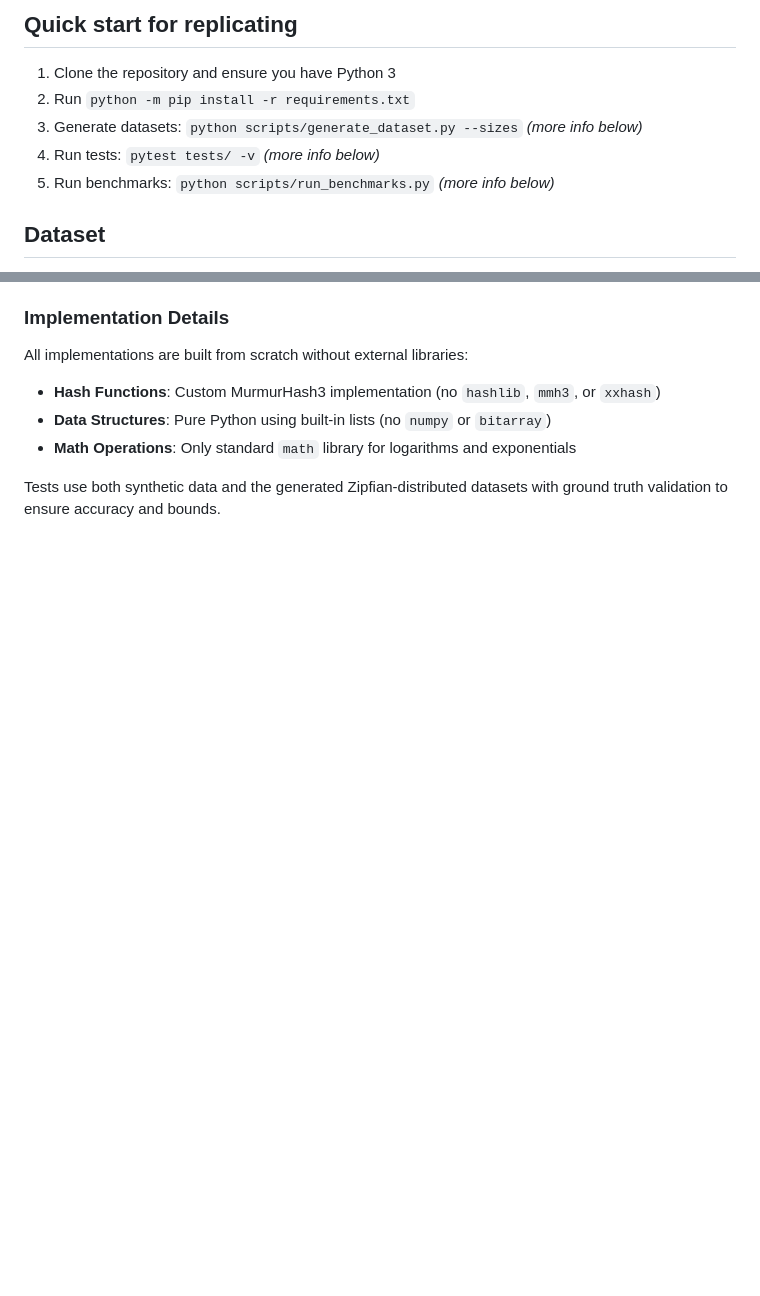
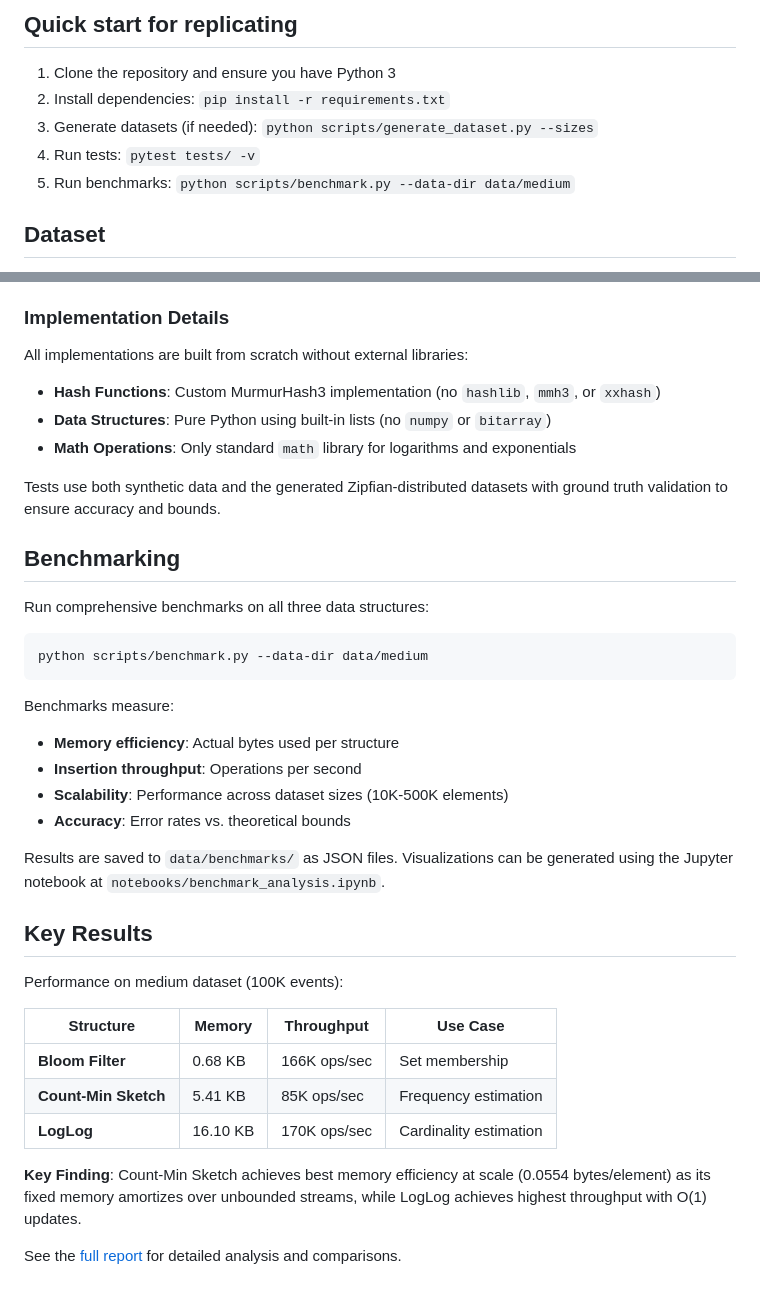
Before and after one commit to rileyeaton-ubc/ubc-520-a2, a Markdown page: README.md, 2 parts joined by grey strips. Drawn GitHub-style; blank space fills up the shorter version.

Commit message:
update readme with details on benchmarking and results

````diff
--- a/README.md
+++ b/README.md
@@ -15,10 +15,10 @@ My final report for this assignment is available at [docs/riley_eaton_A2_report.
 ## Quick start for replicating
 
 1. Clone the repository and ensure you have Python 3
-2. Run `python -m pip install -r requirements.txt`
-3. Generate datasets: `python scripts/generate_dataset.py --sizes` _(more info below)_
-4. Run tests: `pytest tests/ -v` _(more info below)_
-5. Run benchmarks: `python scripts/run_benchmarks.py` _(more info below)_
+2. Install dependencies: `pip install -r requirements.txt`
+3. Generate datasets (if needed): `python scripts/generate_dataset.py --sizes`
+4. Run tests: `pytest tests/ -v`
+5. Run benchmarks: `python scripts/benchmark.py --data-dir data/medium`
 
 ## Dataset
 
@@ -120,3 +120,34 @@ All implementations are built from scratch without external libraries:
 - **Math Operations**: Only standard `math` library for logarithms and exponentials
 
 Tests use both synthetic data and the generated Zipfian-distributed datasets with ground truth validation to ensure accuracy and bounds.
+
+## Benchmarking
+
+Run comprehensive benchmarks on all three data structures:
+
+```bash
+python scripts/benchmark.py --data-dir data/medium
+```
+
+Benchmarks measure:
+
+- **Memory efficiency**: Actual bytes used per structure
+- **Insertion throughput**: Operations per second
+- **Scalability**: Performance across dataset sizes (10K-500K elements)
+- **Accuracy**: Error rates vs. theoretical bounds
+
+Results are saved to `data/benchmarks/` as JSON files. Visualizations can be generated using the Jupyter notebook at `notebooks/benchmark_analysis.ipynb`.
+
+## Key Results
+
+Performance on medium dataset (100K events):
+
+| Structure            | Memory   | Throughput   | Use Case               |
+| -------------------- | -------- | ------------ | ---------------------- |
+| **Bloom Filter**     | 0.68 KB  | 166K ops/sec | Set membership         |
+| **Count-Min Sketch** | 5.41 KB  | 85K ops/sec  | Frequency estimation   |
+| **LogLog**           | 16.10 KB | 170K ops/sec | Cardinality estimation |
+
+**Key Finding**: Count-Min Sketch achieves best memory efficiency at scale (0.0554 bytes/element) as its fixed memory amortizes over unbounded streams, while LogLog achieves highest throughput with O(1) updates.
+
+See the [full report](docs/riley_eaton_A2_report.pdf) for detailed analysis and comparisons.
````
